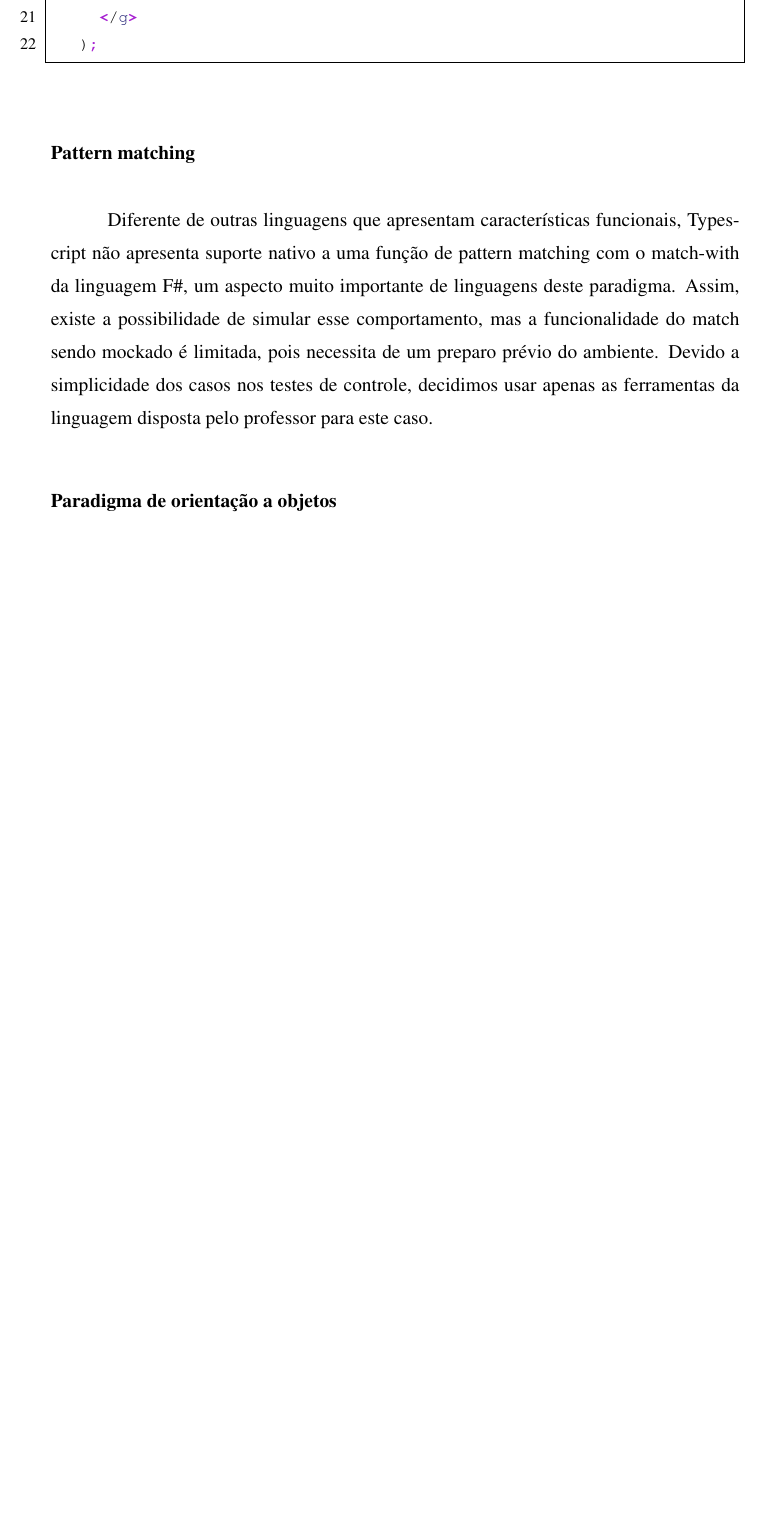
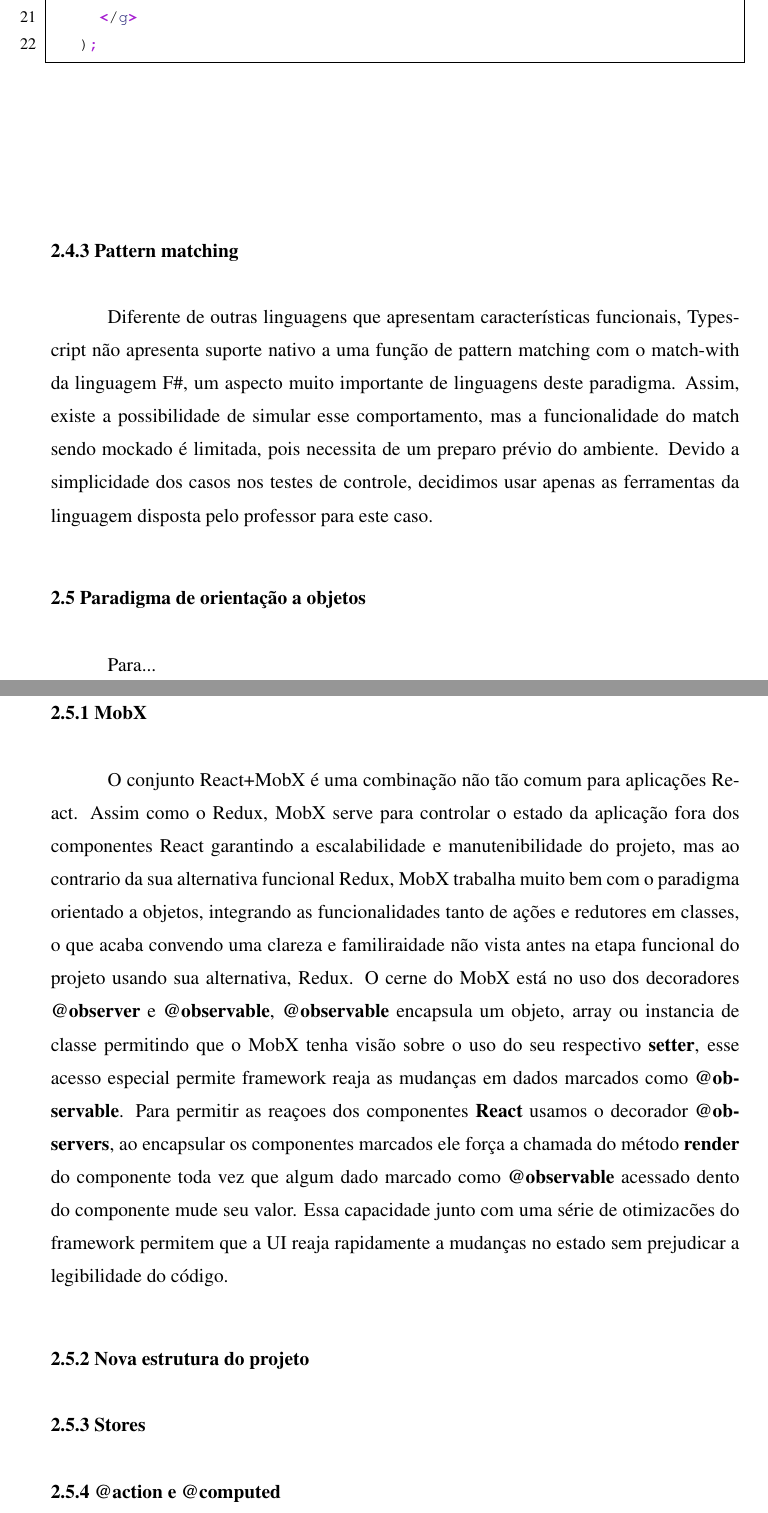
Before and after one commit to bfbechlin/war-game, a LaTeX thesis (report/relatorio.tex): part of page 17 of 20 before the commit and two parts of pages 17 and 18 of 21 after it, the two joined at a grey line, cut so that both start at the same text, the shorter picture padded with empty space. The pictures show the PDF file report/relatorio.pdf that the author committed with the source.

Commit message:
Begin MobX report

```diff
--- a/report/relatorio.tex
+++ b/report/relatorio.tex
@@ -596,6 +596,21 @@ Diferente de outras linguagens que apresentam características funcionais, Types
 
 
 \section{Paradigma de orientação a objetos}
+Para...
+
+\subsection{MobX}
+O conjunto React+MobX é uma combinação não tão comum para aplicações React. Assim como o Redux, MobX serve para controlar o estado da aplicação fora dos componentes React garantindo a escalabilidade e manutenibilidade
+ do projeto, mas ao contrario da sua alternativa funcional Redux, MobX trabalha muito bem com o paradigma orientado a objetos, integrando as funcionalidades tanto de ações e redutores em classes, o que acaba convendo uma clareza
+ e familiraidade não vista antes na etapa funcional do projeto usando sua alternativa, Redux. O cerne do MobX está no uso dos decoradores \textbf{@observer} e \textbf{@observable}, \textbf{@observable} encapsula um objeto, array ou instancia de classe
+  permitindo que o MobX tenha visão sobre o uso do seu respectivo \textbf{setter}, esse acesso especial permite framework reaja as mudanças em dados marcados como \textbf{@observable}. Para permitir as reaçoes dos componentes \textbf{React}
+   usamos o decorador \textbf{@observers}, ao encapsular os componentes marcados ele força a chamada do método \textbf{render} do componente toda vez que algum dado marcado como \textbf{@observable} acessado dento do componente mude seu valor.
+    Essa capacidade junto com uma série de otimizacões do framework permitem que a UI reaja rapidamente a mudanças no estado sem prejudicar a legibilidade do código.
+
+  \subsection{Nova estrutura do projeto}
+
+  \subsection{Stores}
+
+  \subsection{@action e @computed}
 
 \chapter{Resultados}
 \begin{figure}[ht]
```
Also changed, not shown: report/relatorio.pdf, report/relatorio.tex (2 more changed lines), 7 other files.
